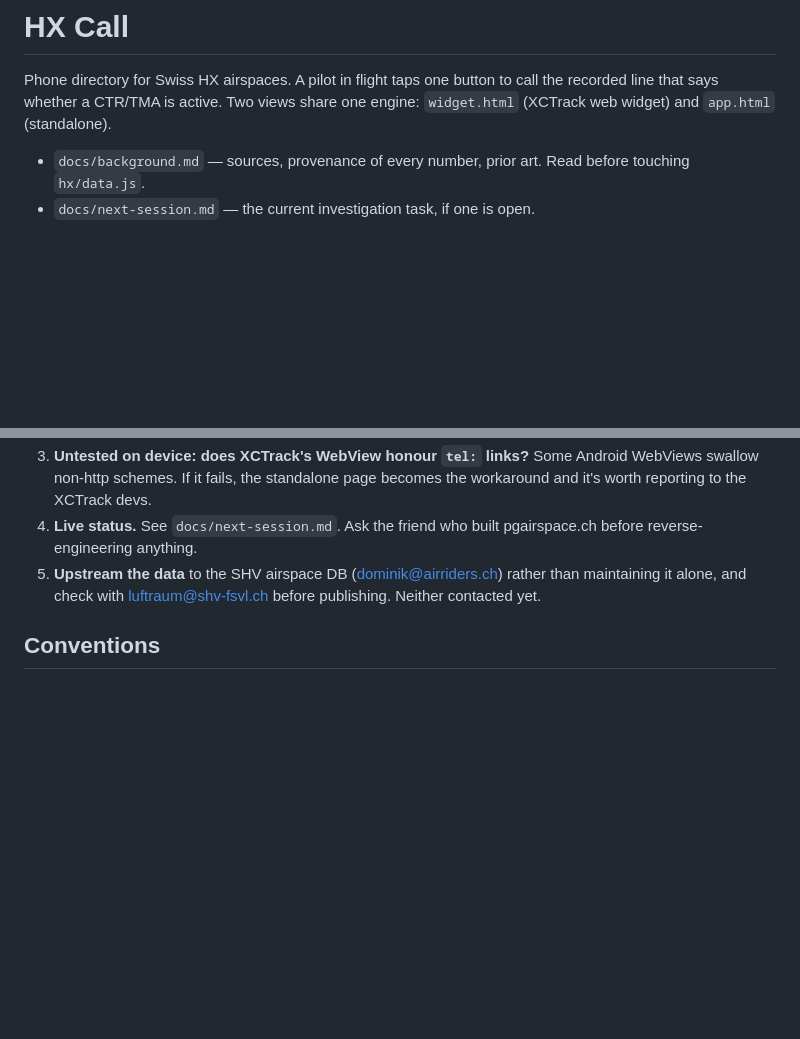
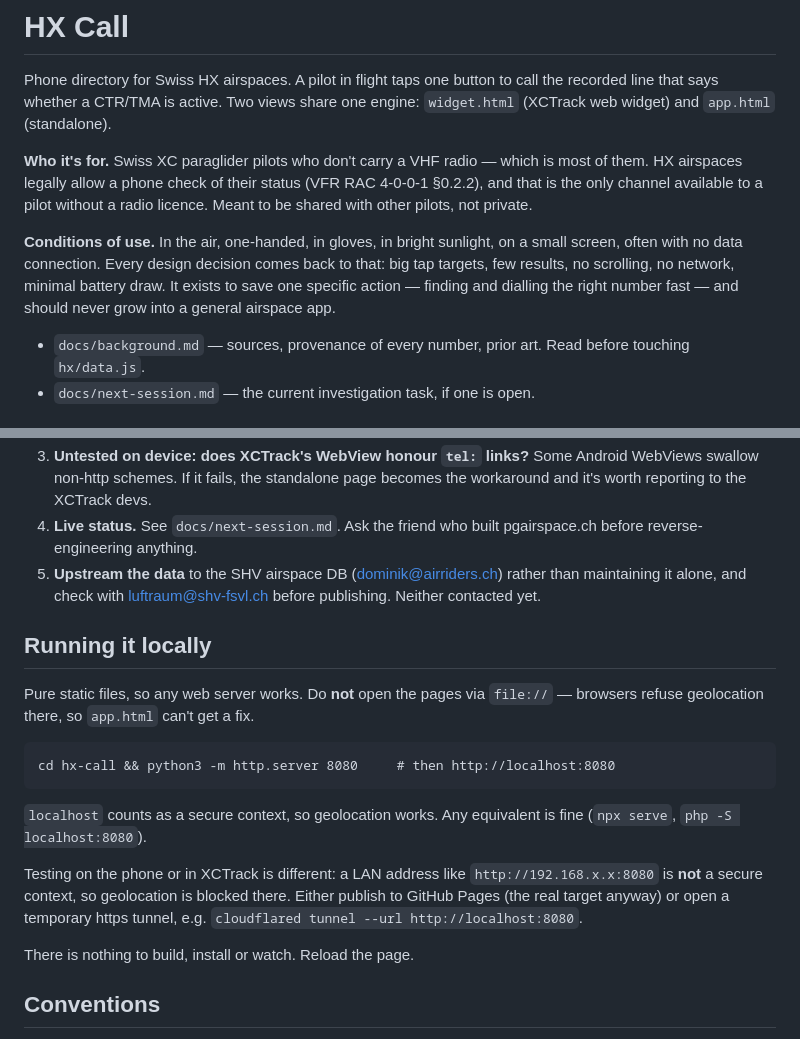
Before and after one commit to freeflight-tools/hx-call, a Markdown page: CLAUDE.md, 2 parts joined by grey strips. Rendered like a GitHub page; blank space fills up the shorter version.

Commit message:
Prompt adjustments

```diff
--- a/CLAUDE.md
+++ b/CLAUDE.md
@@ -3,6 +3,17 @@
 Phone directory for Swiss HX airspaces. A pilot in flight taps one button to
 call the recorded line that says whether a CTR/TMA is active. Two views share
 one engine: `widget.html` (XCTrack web widget) and `app.html` (standalone).
+
+**Who it's for.** Swiss XC paraglider pilots who don't carry a VHF radio —
+which is most of them. HX airspaces legally allow a phone check of their status
+(VFR RAC 4-0-0-1 §0.2.2), and that is the only channel available to a pilot
+without a radio licence. Meant to be shared with other pilots, not private.
+
+**Conditions of use.** In the air, one-handed, in gloves, in bright sunlight,
+on a small screen, often with no data connection. Every design decision comes
+back to that: big tap targets, few results, no scrolling, no network, minimal
+battery draw. It exists to save one specific action — finding and dialling the
+right number fast — and should never grow into a general airspace app.
 
 - `docs/background.md` — sources, provenance of every number, prior art.
   Read before touching `hx/data.js`.
@@ -86,6 +97,23 @@ to them.
    than maintaining it alone, and check with luftraum@shv-fsvl.ch before
    publishing. Neither contacted yet.
 
+## Running it locally
+
+Pure static files, so any web server works. Do **not** open the pages via
+`file://` — browsers refuse geolocation there, so `app.html` can't get a fix.
+
+    cd hx-call && python3 -m http.server 8080     # then http://localhost:8080
+
+`localhost` counts as a secure context, so geolocation works. Any equivalent is
+fine (`npx serve`, `php -S localhost:8080`).
+
+Testing on the phone or in XCTrack is different: a LAN address like
+`http://192.168.x.x:8080` is **not** a secure context, so geolocation is
+blocked there. Either publish to GitHub Pages (the real target anyway) or open
+a temporary https tunnel, e.g. `cloudflared tunnel --url http://localhost:8080`.
+
+There is nothing to build, install or watch. Reload the page.
+
 ## Conventions
 
 - Data edits go in `hx/data.js` only. One entry per commit, with the source and
```
Also changed, not shown: README.md (+11 -0 lines).
